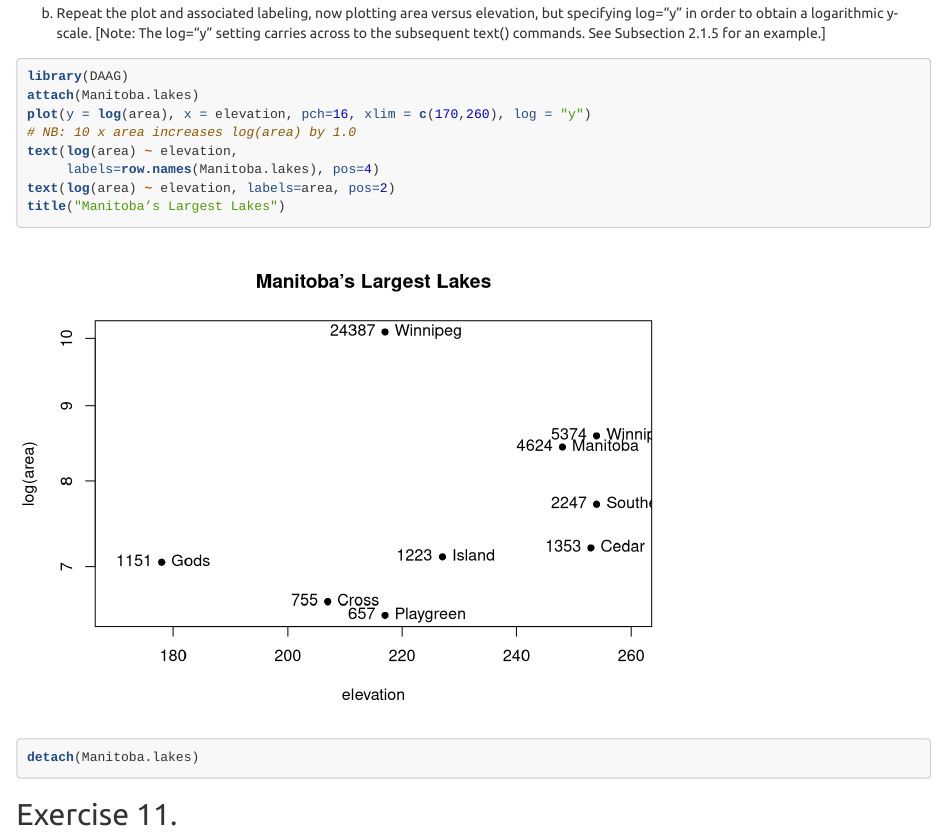
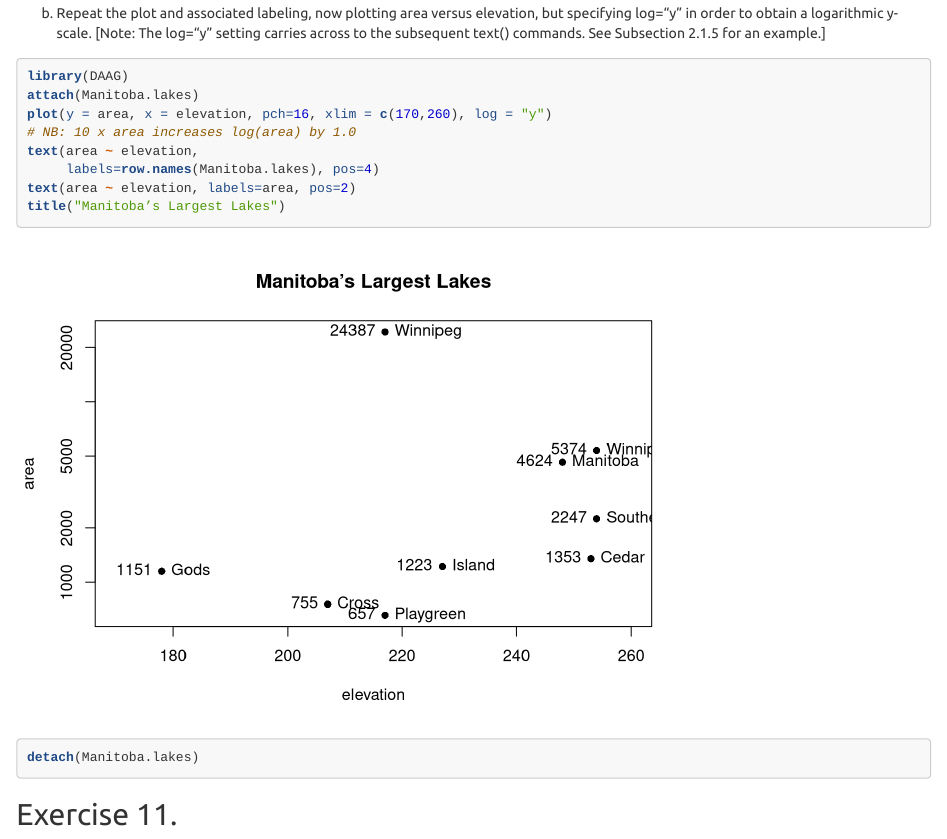
Before and after one commit to eferos93/SMDS_Homework_1, an R Markdown document (Homework1.Rmd): the page in a window 1100 px wide, from 3340 px down. Rendered offline with R 4.5, knitr and Pandoc, with nearby package versions; some code elsewhere in the file could not run offline; long lines of code are wrapped.

Commit message:
DAAG 6.b changed

````diff
--- a/Homework1.Rmd
+++ b/Homework1.Rmd
@@ -110,11 +110,11 @@ example.]
 ```{r}
 library(DAAG)
 attach(Manitoba.lakes)
-plot(y = log(area), x = elevation, pch=16, xlim = c(170,260), log = "y")
+plot(y = area, x = elevation, pch=16, xlim = c(170,260), log = "y")
 # NB: 10 x area increases log(area) by 1.0
-text(log(area) ~ elevation,
+text(area ~ elevation,
      labels=row.names(Manitoba.lakes), pos=4)
-text(log(area) ~ elevation, labels=area, pos=2)
+text(area ~ elevation, labels=area, pos=2)
 title("Manitoba’s Largest Lakes")
 detach(Manitoba.lakes)
 ```
````
Also changed, not shown: Homework1.html.
